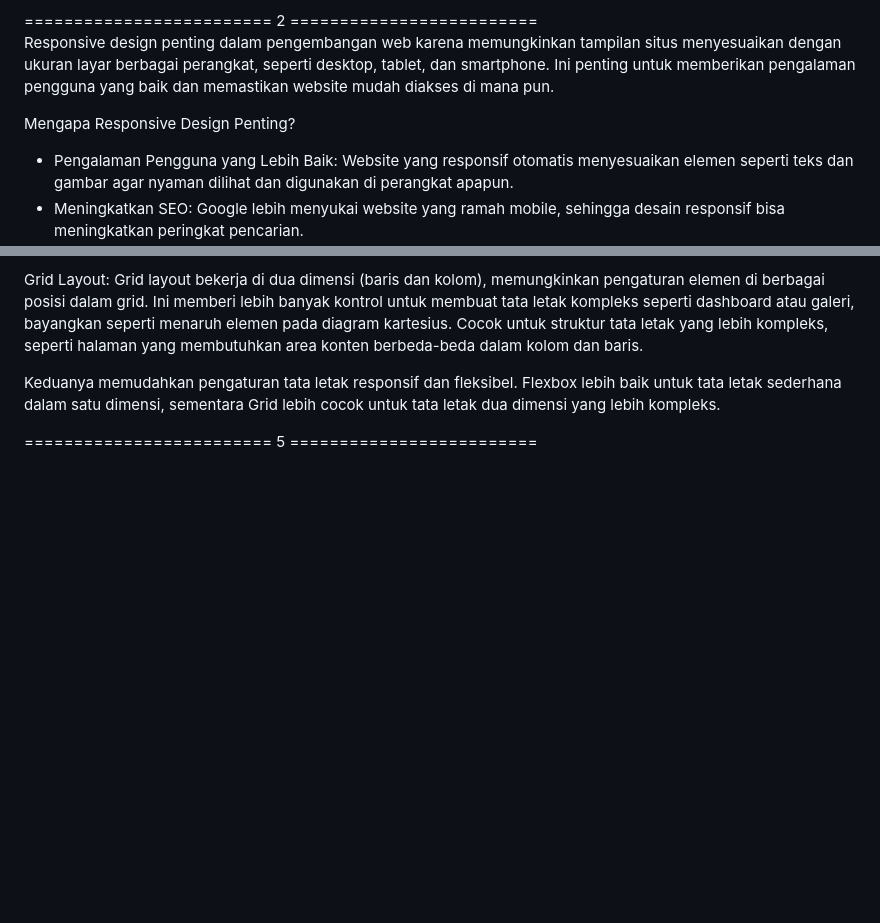
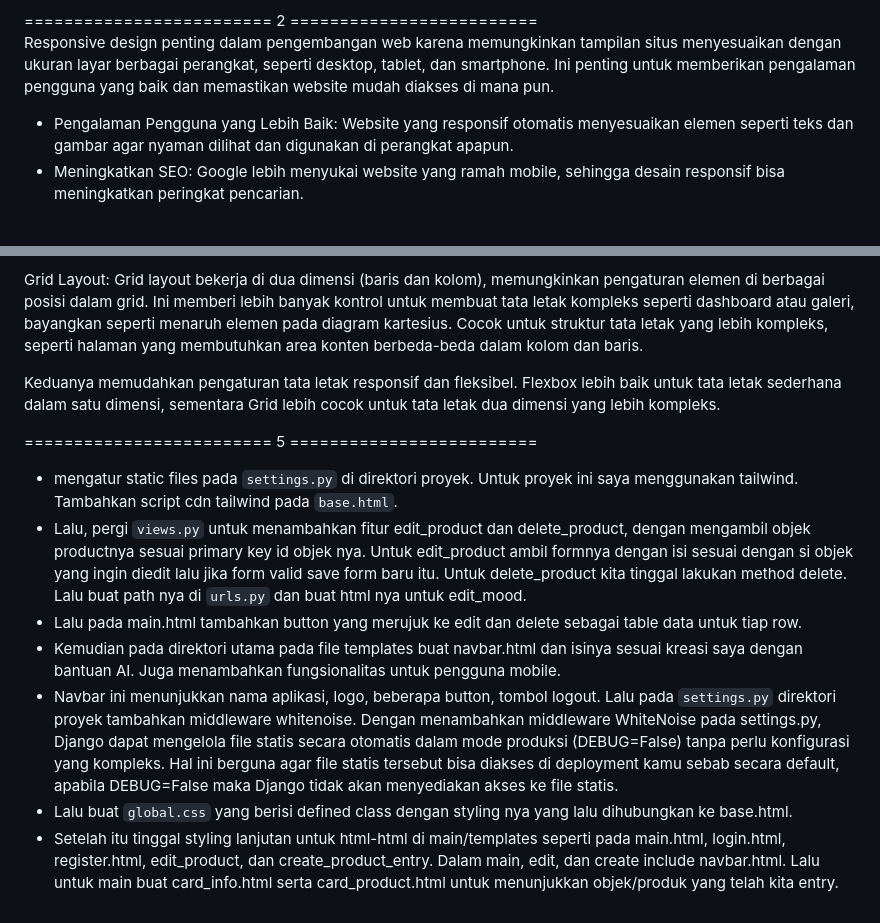
Before and after one commit to scarf-y/capybara-corner, a Markdown page: README.md, 2 parts joined by grey strips. Drawn GitHub-style; blank space fills up the shorter version.

```diff
--- a/README.md
+++ b/README.md
@@ -216,7 +216,6 @@ Deklarasi CSS yang menggunakan !important akan mengabaikan urutan spesifisitas b
 ========================= 2 =========================<br />
 Responsive design penting dalam pengembangan web karena memungkinkan tampilan situs menyesuaikan dengan ukuran layar berbagai perangkat, seperti desktop, tablet, dan smartphone. Ini penting untuk memberikan pengalaman pengguna yang baik dan memastikan website mudah diakses di mana pun.
 
-Mengapa Responsive Design Penting?
 - Pengalaman Pengguna yang Lebih Baik: Website yang responsif otomatis menyesuaikan elemen seperti teks dan gambar agar nyaman dilihat dan digunakan di perangkat apapun.
 - Meningkatkan SEO: Google lebih menyukai website yang ramah mobile, sehingga desain responsif bisa meningkatkan peringkat pencarian.
 - Efisiensi Biaya: Hanya perlu satu desain yang berfungsi di semua perangkat, menghemat waktu dan biaya pengembangan.
@@ -252,3 +251,10 @@ Grid layout bekerja di dua dimensi (baris dan kolom), memungkinkan pengaturan el
 Keduanya memudahkan pengaturan tata letak responsif dan fleksibel. Flexbox lebih baik untuk tata letak sederhana dalam satu dimensi, sementara Grid lebih cocok untuk tata letak dua dimensi yang lebih kompleks.
 
 ========================= 5 =========================<br />
+- mengatur static files pada ``settings.py`` di direktori proyek. Untuk proyek ini saya menggunakan tailwind. Tambahkan script cdn tailwind pada ``base.html``.
+- Lalu, pergi ``views.py`` untuk menambahkan fitur edit_product dan delete_product, dengan mengambil objek productnya sesuai primary key id objek nya. Untuk edit_product ambil formnya dengan isi sesuai dengan si objek yang ingin diedit lalu jika form valid save form baru itu. Untuk delete_product kita tinggal lakukan method delete. Lalu buat path nya di ``urls.py`` dan buat html nya untuk edit_mood.
+- Lalu pada main.html tambahkan button yang merujuk ke edit dan delete sebagai table data untuk tiap row.
+- Kemudian pada direktori utama pada file templates buat navbar.html dan isinya sesuai kreasi saya dengan bantuan AI. Juga menambahkan fungsionalitas untuk pengguna mobile.
+- Navbar ini menunjukkan nama aplikasi, logo, beberapa button, tombol logout. Lalu pada ``settings.py`` direktori proyek tambahkan middleware whitenoise. Dengan menambahkan middleware WhiteNoise pada settings.py, Django dapat mengelola file statis secara otomatis dalam mode produksi (DEBUG=False) tanpa perlu konfigurasi yang kompleks. Hal ini berguna agar file statis tersebut bisa diakses di deployment kamu sebab secara default, apabila DEBUG=False maka Django tidak akan menyediakan akses ke file statis.
+-  Lalu buat ``global.css`` yang berisi defined class dengan styling nya yang lalu dihubungkan ke base.html.
+-  Setelah itu tinggal styling lanjutan untuk html-html di main/templates seperti pada main.html, login.html, register.html, edit_product, dan create_product_entry. Dalam main, edit, dan create include navbar.html. Lalu untuk main buat card_info.html serta card_product.html untuk menunjukkan objek/produk yang telah kita entry.
```
